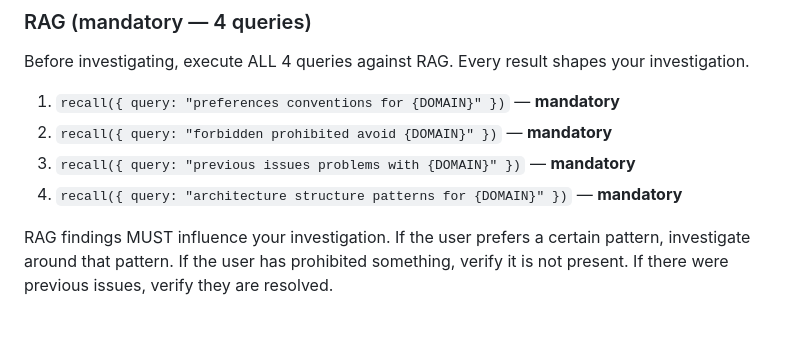
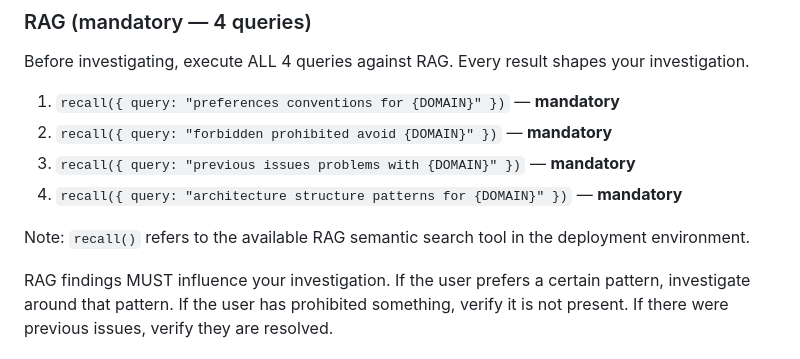
Before and after one commit to arcaelas/plugin, a Markdown page: agent/researcher.md, the part around the change. Drawn GitHub-style; blank space fills up the shorter version.

Commit message:
researcher: add recall() deployment note after RAG queries

```diff
--- a/agent/researcher.md
+++ b/agent/researcher.md
@@ -40,6 +40,8 @@ Before investigating, execute ALL 4 queries against RAG. Every result shapes you
 2. `recall({ query: "forbidden prohibited avoid {DOMAIN}" })` — **mandatory**
 3. `recall({ query: "previous issues problems with {DOMAIN}" })` — **mandatory**
 4. `recall({ query: "architecture structure patterns for {DOMAIN}" })` — **mandatory**
+
+Note: `recall()` refers to the available RAG semantic search tool in the deployment environment.
 
 RAG findings MUST influence your investigation. If the user prefers a certain pattern, investigate around that pattern. If the user has prohibited something, verify it is not present. If there were previous issues, verify they are resolved.
 
```
